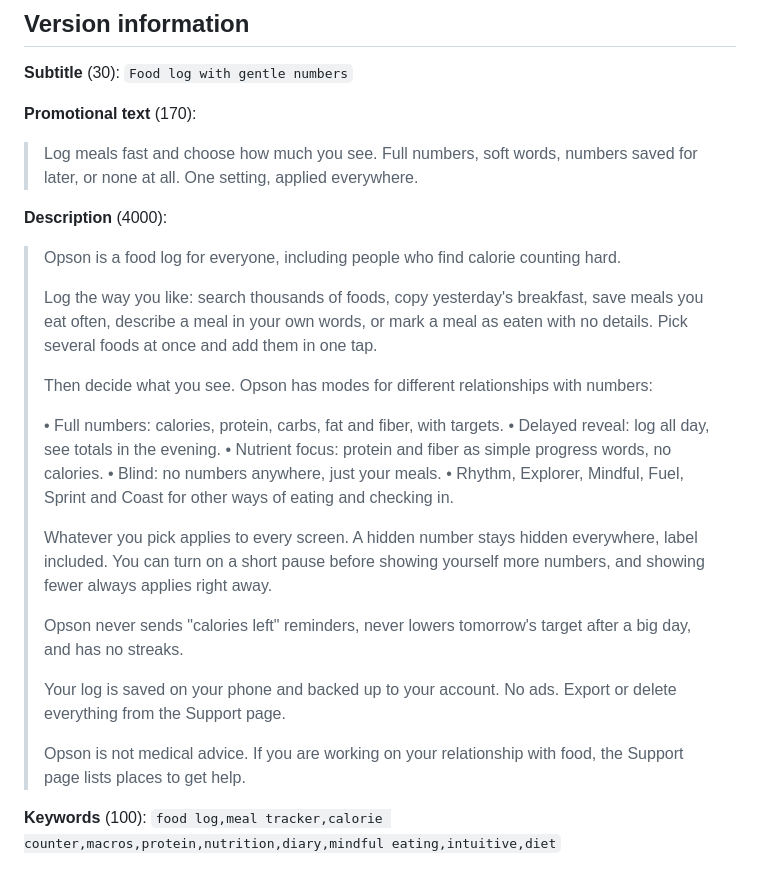
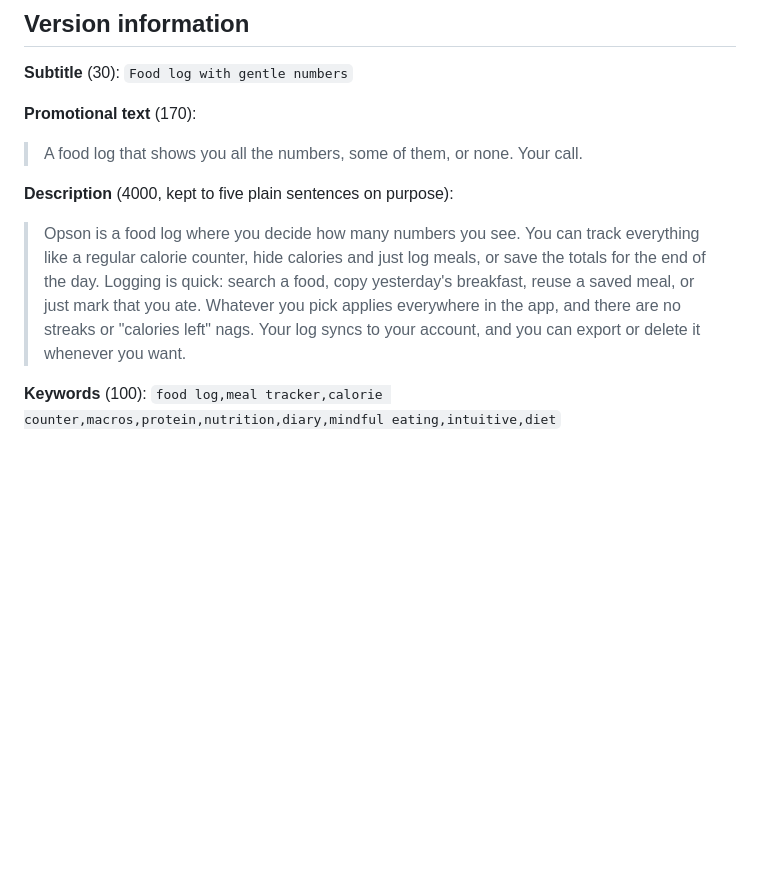
Before and after one commit to Elijah-Dangerfield/Opson, a Markdown page: docs/app-store/listing.md, the part around the change. GitHub-like rendering; blank space fills up the shorter version.

Commit message:
docs: shorter, plainer App Store description
Co-Authored-By: Claude Opus 5.5 <noreply@anthropic.com>

```diff
--- a/docs/app-store/listing.md
+++ b/docs/app-store/listing.md
@@ -20,28 +20,10 @@ promises a feature the build hides is a rejection.
 **Subtitle** (30): `Food log with gentle numbers`
 
 **Promotional text** (170):
-> Log meals fast and choose how much you see. Full numbers, soft words, numbers saved for later, or none at all. One setting, applied everywhere.
+> A food log that shows you all the numbers, some of them, or none. Your call.
 
-**Description** (4000):
-> Opson is a food log for everyone, including people who find calorie counting hard.
->
-> Log the way you like: search thousands of foods, copy yesterday's breakfast, save meals you eat often, describe a meal in your own words, or mark a meal as eaten with no details. Pick several foods at once and add them in one tap.
->
-> Then decide what you see. Opson has modes for different relationships with numbers:
->
-> • Full numbers: calories, protein, carbs, fat and fiber, with targets.
-> • Delayed reveal: log all day, see totals in the evening.
-> • Nutrient focus: protein and fiber as simple progress words, no calories.
-> • Blind: no numbers anywhere, just your meals.
-> • Rhythm, Explorer, Mindful, Fuel, Sprint and Coast for other ways of eating and checking in.
->
-> Whatever you pick applies to every screen. A hidden number stays hidden everywhere, label included. You can turn on a short pause before showing yourself more numbers, and showing fewer always applies right away.
->
-> Opson never sends "calories left" reminders, never lowers tomorrow's target after a big day, and has no streaks.
->
-> Your log is saved on your phone and backed up to your account. No ads. Export or delete everything from the Support page.
->
-> Opson is not medical advice. If you are working on your relationship with food, the Support page lists places to get help.
+**Description** (4000, kept to five plain sentences on purpose):
+> Opson is a food log where you decide how many numbers you see. You can track everything like a regular calorie counter, hide calories and just log meals, or save the totals for the end of the day. Logging is quick: search a food, copy yesterday's breakfast, reuse a saved meal, or just mark that you ate. Whatever you pick applies everywhere in the app, and there are no streaks or "calories left" nags. Your log syncs to your account, and you can export or delete it whenever you want.
 
 **Keywords** (100): `food log,meal tracker,calorie counter,macros,protein,nutrition,diary,mindful eating,intuitive,diet`
 
```
